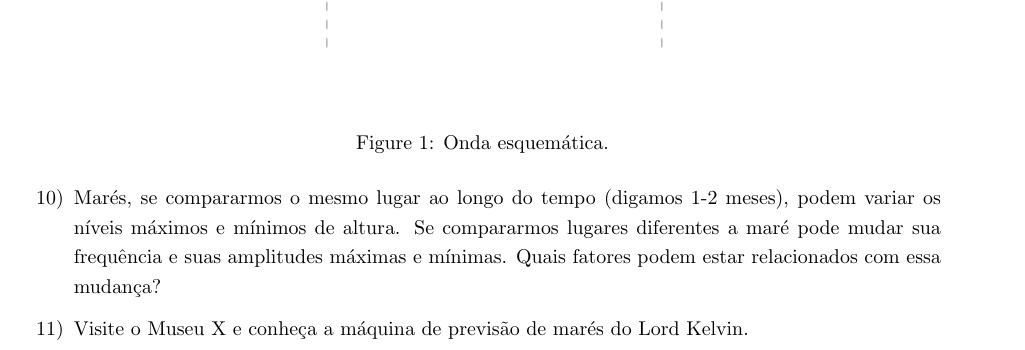
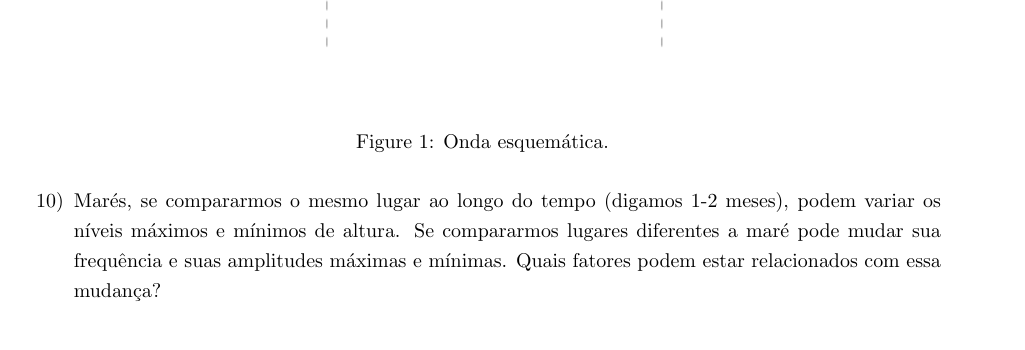
Before and after one commit to juoceano/introductiontooceanography, a LaTeX document (practices/Pratica7_OndasMares.tex): part of the page, cut so that both start at the same text. Compiled offline with pdfLaTeX.

Commit message:
Removed last question.

```diff
--- a/practices/Pratica7_OndasMares.tex
+++ b/practices/Pratica7_OndasMares.tex
@@ -101,7 +101,5 @@
                  de altura.  Se compararmos lugares diferentes a maré pode mudar
                  sua frequência e suas amplitudes máximas e mínimas.  Quais
                  fatores podem estar relacionados com essa mudança?
-      \item[11)] Visite o Museu X e conheça a máquina de previsão de marés do
-                 Lord Kelvin.
     \end{itemize}
 \end{document}
```
Also changed, not shown: practices/Pratica7_OndasMares.pdf.
